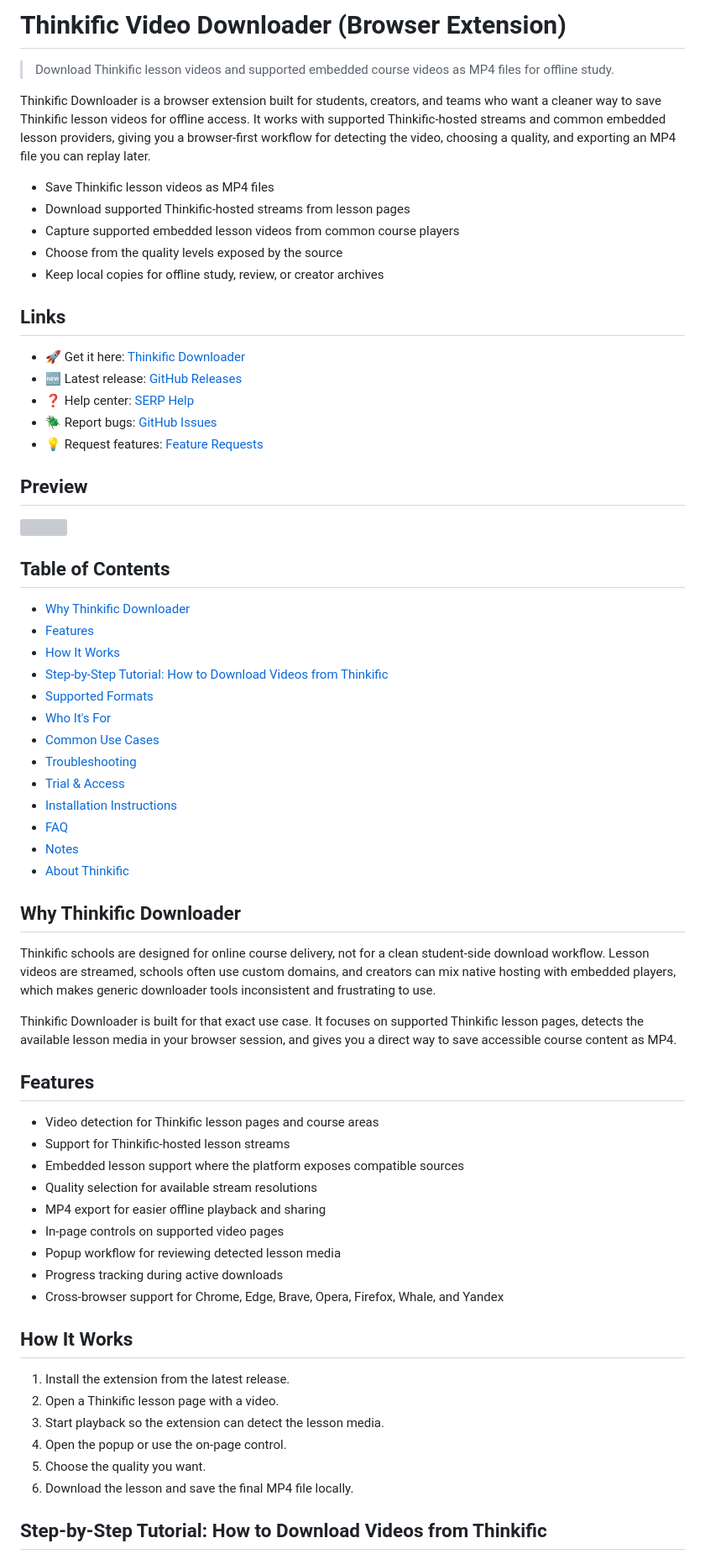
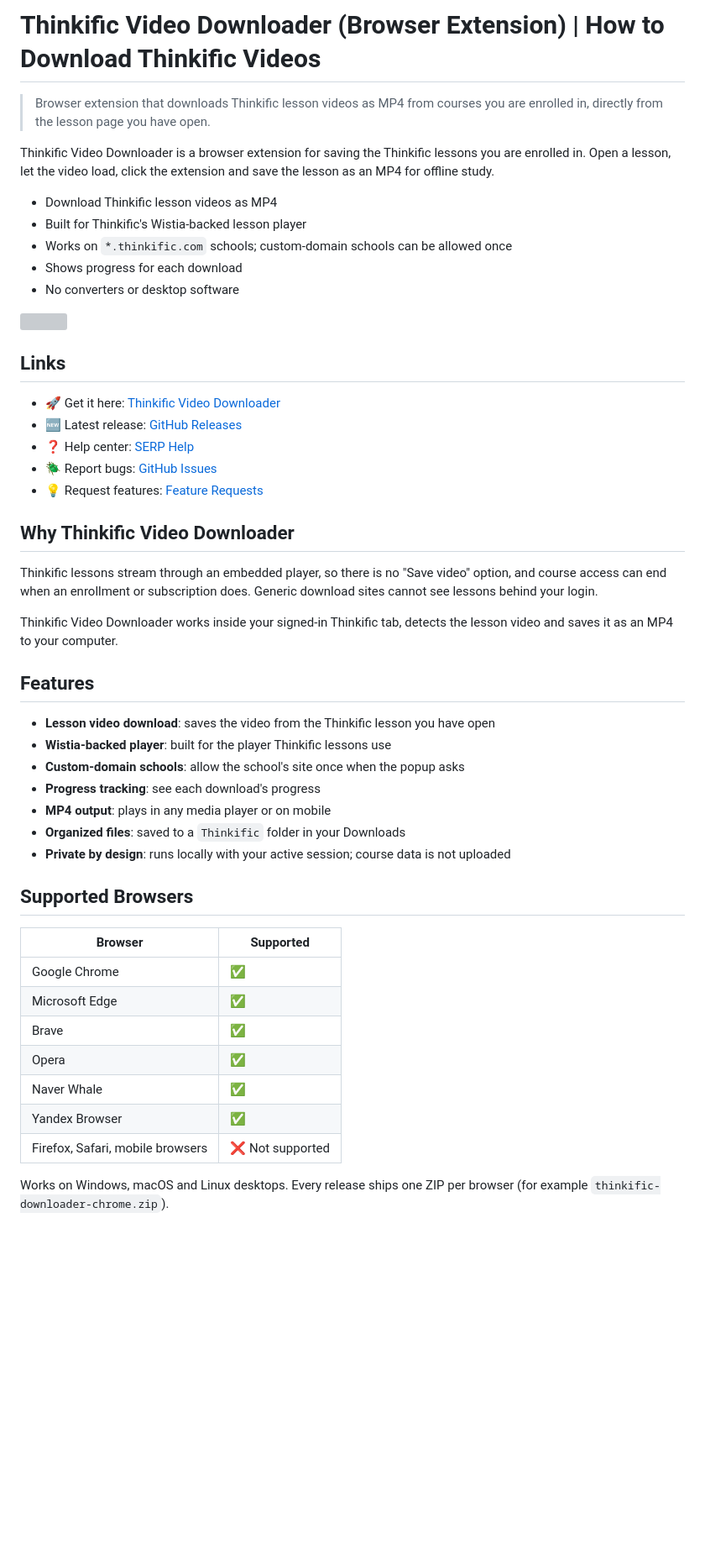
Before and after one commit to serpapps/thinkific-downloader, a Markdown page: README.md, the part around one of its changes. Shown at 84% size. Drawn GitHub-style; blank space fills up the shorter version; grey boxes are pictures that could not be loaded.

```diff
--- a/README.md
+++ b/README.md
@@ -1,71 +1,58 @@
-# Thinkific Video Downloader (Browser Extension)
+# Thinkific Video Downloader (Browser Extension) | How to Download Thinkific Videos
 
-> Download Thinkific lesson videos and supported embedded course videos as MP4 files for offline study.
+> Browser extension that downloads Thinkific lesson videos as MP4 from courses you are enrolled in, directly from the lesson page you have open.
 
-Thinkific Downloader is a browser extension built for students, creators, and teams who want a cleaner way to save Thinkific lesson videos for offline access. It works with supported Thinkific-hosted streams and common embedded lesson providers, giving you a browser-first workflow for detecting the video, choosing a quality, and exporting an MP4 file you can replay later.
+Thinkific Video Downloader is a browser extension for saving the Thinkific lessons you are enrolled in. Open a lesson, let the video load, click the extension and save the lesson as an MP4 for offline study.
 
-- Save Thinkific lesson videos as MP4 files
-- Download supported Thinkific-hosted streams from lesson pages
-- Capture supported embedded lesson videos from common course players
-- Choose from the quality levels exposed by the source
-- Keep local copies for offline study, review, or creator archives
+- Download Thinkific lesson videos as MP4
+- Built for Thinkific's Wistia-backed lesson player
+- Works on `*.thinkific.com` schools; custom-domain schools can be allowed once
+- Shows progress for each download
+- No converters or desktop software
+
+<a href="https://www.youtube.com/watch?v=n2qRjjtwOh8" target="_blank">
+<img src="https://raw.githubusercontent.com/devinschumacher/uploads/refs/heads/main/images/how-to-download-thinkific-videos-and-course-content-for-free.jpg" width="700px">
+</a>
 
 ## Links
 
-- :rocket: Get it here: [Thinkific Downloader](https://serp.ly/thinkific-downloader?via=github)
+- :rocket: Get it here: [Thinkific Video Downloader](https://serp.ly/thinkific-downloader?via=github)
 - :new: Latest release: [GitHub Releases](https://github.com/serpapps/thinkific-downloader/releases/latest)
 - :question: Help center: [SERP Help](https://help.serp.co/en/)
 - :beetle: Report bugs: [GitHub Issues](https://github.com/serpapps/thinkific-downloader/issues)
 - :bulb: Request features: [Feature Requests](https://github.com/serpapps/thinkific-downloader/issues)
 
-## Preview
+## Why Thinkific Video Downloader
 
-<a href="https://www.youtube.com/watch?v=n2qRjjtwOh8" target="_blank">
-<img src="https://raw.githubusercontent.com/devinschumacher/uploads/refs/heads/main/images/how-to-download-thinkific-videos-and-course-content-for-free.jpg" width="700px">
-</a>
+Thinkific lessons stream through an embedded player, so there is no "Save video" option, and course
+access can end when an enrollment or subscription does. Generic download sites cannot see lessons behind
+your login.
 
-## Table of Contents
-
-- [Why Thinkific Downloader](#why-thinkific-downloader)
-- [Features](#features)
-- [How It Works](#how-it-works)
-- [Step-by-Step Tutorial: How to Download Videos from Thinkific](#step-by-step-tutorial-how-to-download-videos-from-thinkific)
-- [Supported Formats](#supported-formats)
-- [Who It's For](#who-its-for)
-- [Common Use Cases](#common-use-cases)
-- [Troubleshooting](#troubleshooting)
-- [Trial & Access](#trial--access)
-- [Installation Instructions](#installation-instructions)
-- [FAQ](#faq)
-- [Notes](#notes)
-- [About Thinkific](#about-thinkific)
-
-## Why Thinkific Downloader
-
-Thinkific schools are designed for online course delivery, not for a clean student-side download workflow. Lesson videos are streamed, schools often use custom domains, and creators can mix native hosting with embedded players, which makes generic downloader tools inconsistent and frustrating to use.
-
-Thinkific Downloader is built for that exact use case. It focuses on supported Thinkific lesson pages, detects the available lesson media in your browser session, and gives you a direct way to save accessible course content as MP4.
+Thinkific Video Downloader works inside your signed-in Thinkific tab, detects the lesson video and saves
+it as an MP4 to your computer.
 
 ## Features
 
-- Video detection for Thinkific lesson pages and course areas
-- Support for Thinkific-hosted lesson streams
-- Embedded lesson support where the platform exposes compatible sources
-- Quality selection for available stream resolutions
-- MP4 export for easier offline playback and sharing
-- In-page controls on supported video pages
-- Popup workflow for reviewing detected lesson media
-- Progress tracking during active downloads
-- Cross-browser support for Chrome, Edge, Brave, Opera, Firefox, Whale, and Yandex
+- **Lesson video download**: saves the video from the Thinkific lesson you have open
+- **Wistia-backed player**: built for the player Thinkific lessons use
+- **Custom-domain schools**: allow the school's site once when the popup asks
+- **Progress tracking**: see each download's progress
+- **MP4 output**: plays in any media player or on mobile
+- **Organized files**: saved to a `Thinkific` folder in your Downloads
+- **Private by design**: runs locally with your active session; course data is not uploaded
 
-## How It Works
+## Supported Browsers
 
-1. Install the extension from the latest release.
-2. Open a Thinkific lesson page with a video.
-3. Start playback so the extension can detect the lesson media.
-4. Open the popup or use the on-page control.
-5. Choose the quality you want.
-6. Download the lesson and save the final MP4 file locally.
+| Browser | Supported |
+|---|---|
+| Google Chrome | ✅ |
+| Microsoft Edge | ✅ |
+| Brave | ✅ |
+| Opera | ✅ |
+| Naver Whale | ✅ |
+| Yandex Browser | ✅ |
+| Firefox, Safari, mobile browsers | ❌ Not supported |
 
-## Step-by-Step Tutorial: How to Download Videos from Thinkific
+Works on Windows, macOS and Linux desktops. Every release ships one ZIP per browser
+(for example `thinkific-downloader-chrome.zip`).
 
```
Also changed, not shown: other parts of README.md (+74 -68 lines).
